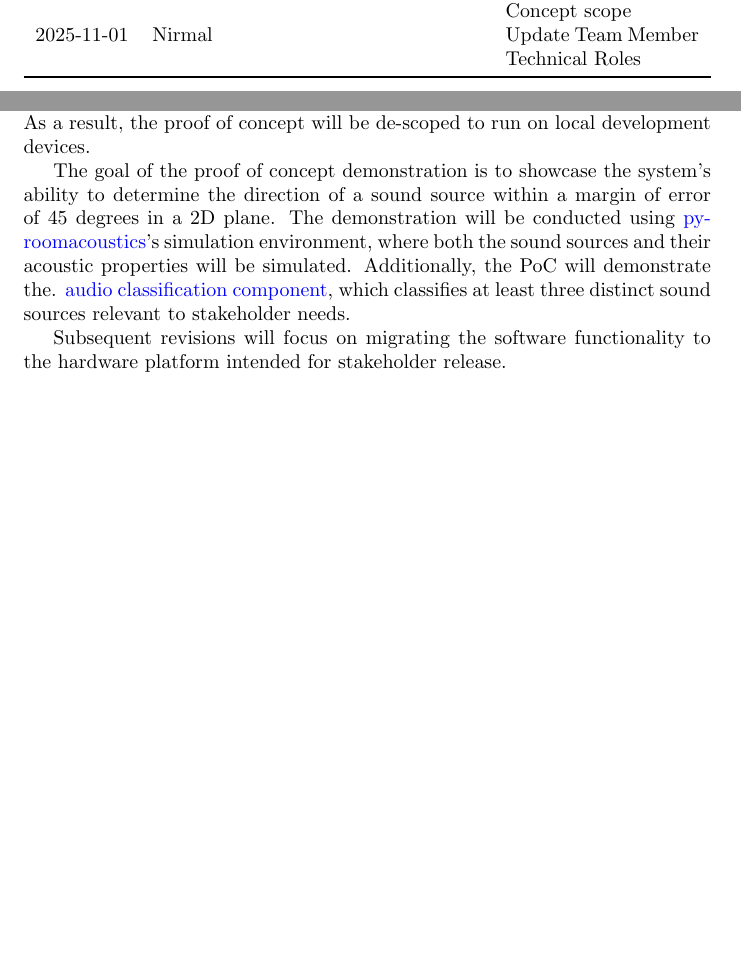
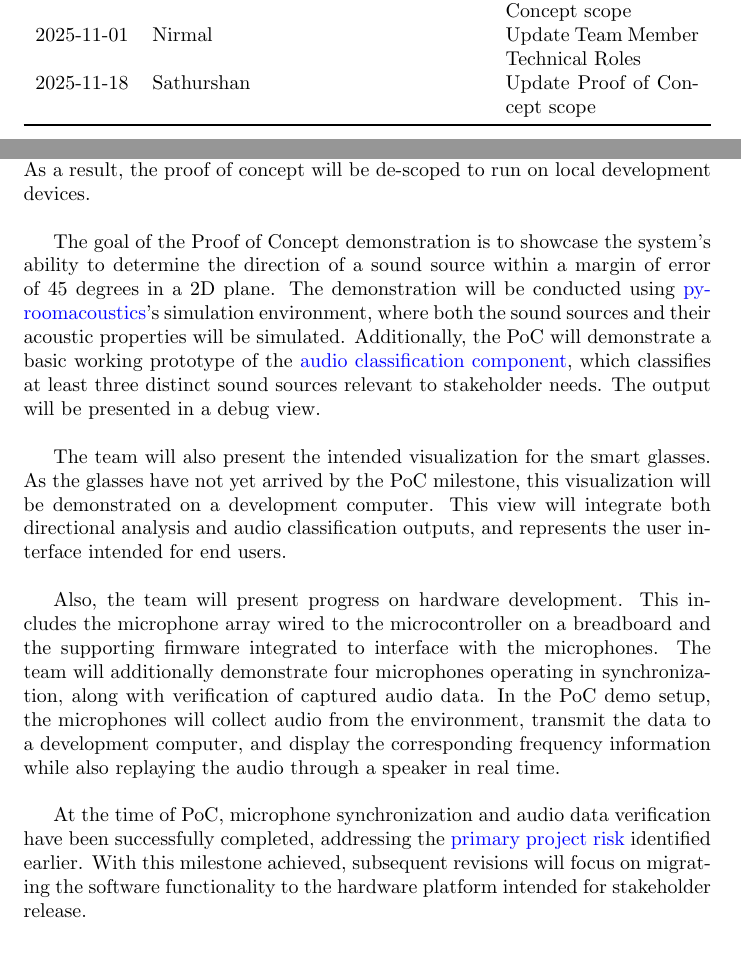
Before and after one commit to Team6-SixSense/audio360, a LaTeX document (docs/DevelopmentPlan/DevelopmentPlan.tex): two parts of pages 2 and 10 of 19, joined at a grey line, cut so that both start at the same text, the shorter picture padded with empty space. Compiled offline with pdfLaTeX.

Commit message:
[#396] POC updated in dev doc

```diff
--- a/docs/DevelopmentPlan/DevelopmentPlan.tex
+++ b/docs/DevelopmentPlan/DevelopmentPlan.tex
@@ -30,6 +30,7 @@
 2025-10-11 & Sathurshan & Defining static analyzer tool\\
 2025-10-26 & Sathurshan & Updating Proof of Concept scope\\
 2025-11-01 & Nirmal & Update Team Member Technical Roles \\
+2025-11-18 & Sathurshan & Update Proof of Concept scope\\
 \bottomrule
 \end{tabularx}
 \end{table}
@@ -353,19 +357,42 @@ stretch goals are build upon (excluding the audio classification component).
 Consequently, additional time will be required to set up and verify the hardware
 requirements. As a result, the proof of concept will be de-scoped to run
 on local development devices.
+\newline
 
-The goal of the proof of concept demonstration is to showcase the system's
+The goal of the Proof of Concept demonstration is to showcase the system's
 ability to determine the direction of a sound source within a margin of error of
 45 degrees in a 2D plane. The demonstration will be conducted using
 \href{https://pypi.org/project/pyroomacoustics/}{pyroomacoustics}'s
 simulation environment, where both the sound sources and their acoustic
-properties will be simulated. Additionally, the PoC will demonstrate the.
+properties will be simulated. Additionally, the PoC will demonstrate a basic
+working prototype of the
 \hyperlink{audio_classification_component}{audio classification component},
 which classifies at least three distinct sound sources relevant to stakeholder
-needs.
+needs. The output will be presented in a debug view.
+\newline
 
-Subsequent revisions will focus on migrating the software functionality to the
-hardware platform intended for stakeholder release.
+The team will also present the intended visualization for the smart glasses.
+As the glasses have not yet arrived by the PoC milestone, this visualization
+will be demonstrated on a development computer. This view will integrate both
+directional analysis and audio classification outputs, and represents the
+user interface intended for end users.
+\newline
+
+Also, the team will present progress on hardware development. This includes
+the microphone array wired to the microcontroller on a breadboard and the
+supporting firmware integrated to interface with the microphones. The team will
+additionally demonstrate four microphones operating in synchronization, along
+with verification of captured audio data. In the PoC demo setup, the microphones
+will collect audio from the environment, transmit the data to a development
+computer, and display the corresponding frequency information while also
+replaying the audio through a speaker in real time.
+\newline
+
+At the time of PoC, microphone synchronization and audio data verification
+have been successfully completed, addressing the
+\hyperref[risk]{primary project risk} identified earlier. With this milestone
+achieved, subsequent revisions will focus on migrating the software
+functionality to the hardware platform intended for stakeholder release.
 
 \section{Expected Technology}
 
```
Also changed, not shown: docs/SRS/SRS.tex (+2 -0 lines), docs/DevelopmentPlan/DevelopmentPlan.tex (7 more changed lines).
